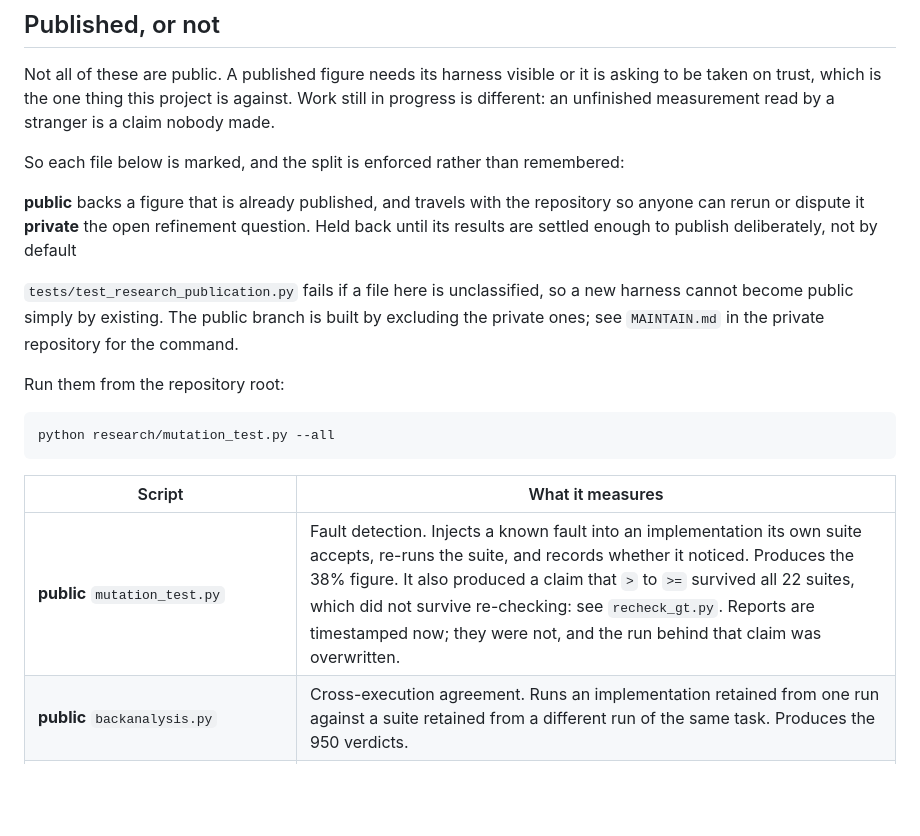
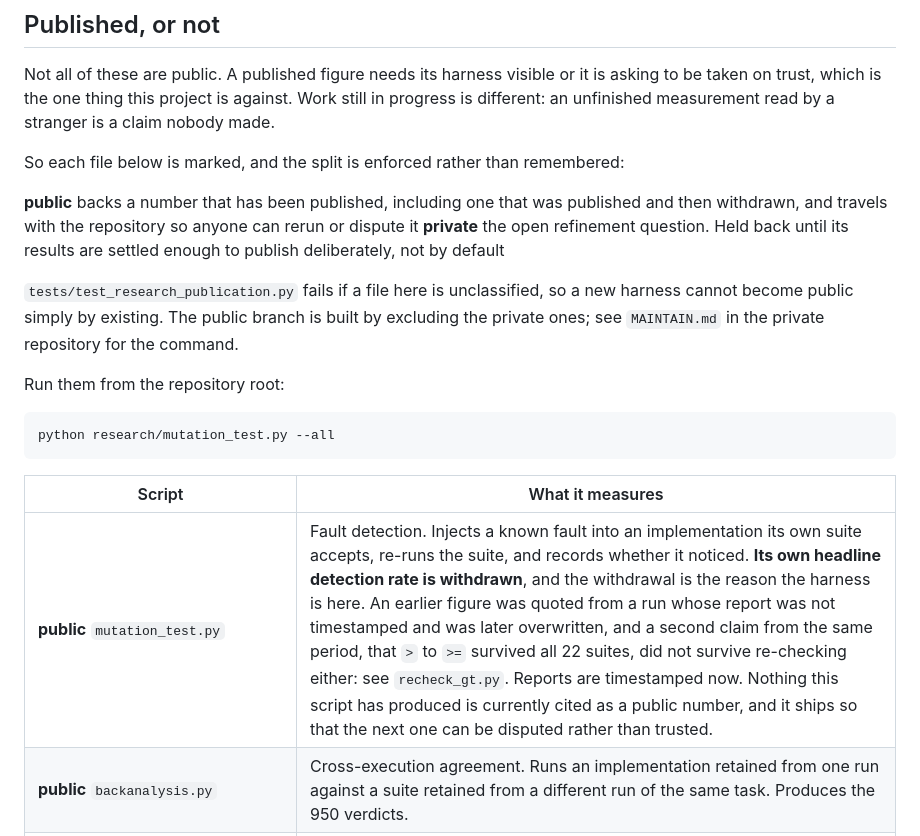
Before and after one commit to gal-a/qikly, a Markdown page: research/README.md, the part around the change. Drawn GitHub-style; blank space fills up the shorter version.

```diff
--- a/research/README.md
+++ b/research/README.md
@@ -16,8 +16,9 @@ by a stranger is a claim nobody made.
 So each file below is marked, and the split is enforced rather than
 remembered:
 
-  **public**   backs a figure that is already published, and travels with the
-               repository so anyone can rerun or dispute it
+  **public**   backs a number that has been published, including one that was
+               published and then withdrawn, and travels with the repository so
+               anyone can rerun or dispute it
   **private**  the open refinement question. Held back until its results are
                settled enough to publish deliberately, not by default
 
@@ -34,7 +35,7 @@ python research/mutation_test.py --all
 
 | Script | What it measures |
 |---|---|
-| **public** `mutation_test.py` | Fault detection. Injects a known fault into an implementation its own suite accepts, re-runs the suite, and records whether it noticed. Produces the 38% figure. It also produced a claim that `>` to `>=` survived all 22 suites, which did not survive re-checking: see `recheck_gt.py`. Reports are timestamped now; they were not, and the run behind that claim was overwritten. |
+| **public** `mutation_test.py` | Fault detection. Injects a known fault into an implementation its own suite accepts, re-runs the suite, and records whether it noticed. **Its own headline detection rate is withdrawn**, and the withdrawal is the reason the harness is here. An earlier figure was quoted from a run whose report was not timestamped and was later overwritten, and a second claim from the same period, that `>` to `>=` survived all 22 suites, did not survive re-checking either: see `recheck_gt.py`. Reports are timestamped now. Nothing this script has produced is currently cited as a public number, and it ships so that the next one can be disputed rather than trusted. |
 | **public** `backanalysis.py` | Cross-execution agreement. Runs an implementation retained from one run against a suite retained from a different run of the same task. Produces the 950 verdicts. |
 | **private** `false_rejection.py` | **Does the suite refuse code that is correct?** The measurement missing every time this research stalled: detection, escapes and cross-arm all score "stricter" and "wrong more often" identically, so none of them can turn "tighter" into "better". Needs a `reference:` block in the task naming a human-written implementation that no agent ever sees. Integration and system stages only, since unit tests bind to an implementation's own helper names. No model calls. |
 | **private** `shared_substrate.py` | **Both bars, the same code, the same planted faults. No effect, and a mechanism instead:** 25 pairs, 1,724 identical faults. Each suite is fitted to the implementation it converged alongside, the initial arm gaining 15 faults at home and the refined arm 19, and on a hand-written reference neither arm ever saw the refined suite is behind in 6 of 7 pairs. Before the suites are held to the same test count the refined arm's own code shows p = 0.007, which is the number the four earlier designs would have published. Every positive result this project has produced was withdrawn for one reason: the two arms were compared on different artifacts, so suite size, sample size or mutable surface could explain the gap instead of the bar. Here one implementation is chosen, one fault set is planted in it, and both arms' suites are shown exactly those mutants, so a larger suite gets no extra chances and neither arm can expose more surface. The baseline is per test rather than per suite, because every archived arm suite refuses code it was not written for and a whole-suite gate would discard all of them: keep the tests that pass on clean code, and a fault is caught when one of those flips. Scores each pair on its own initial code, its own refined code, and the task's reference where one exists, since a result that holds on only one substrate is a fact about that implementation. No model calls: runs entirely from preserved artifacts. |
```
Also changed, not shown: README.md (+5 -0 lines), docs/images/qikly_demo.gif (renamed from docs/images/qikly_demo_01__gemini-3_5-flash-lite __38s.gif), 1 other file.
